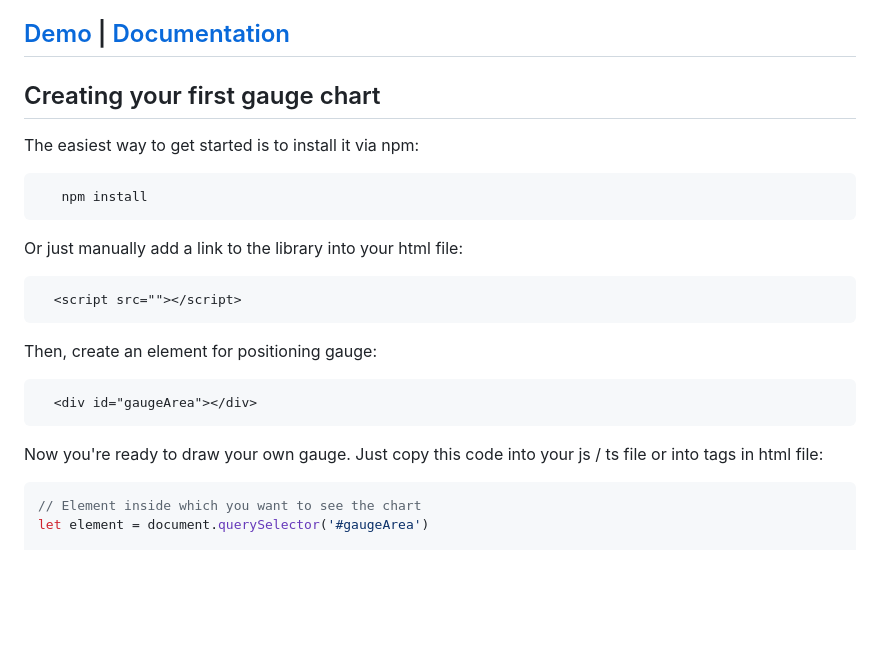
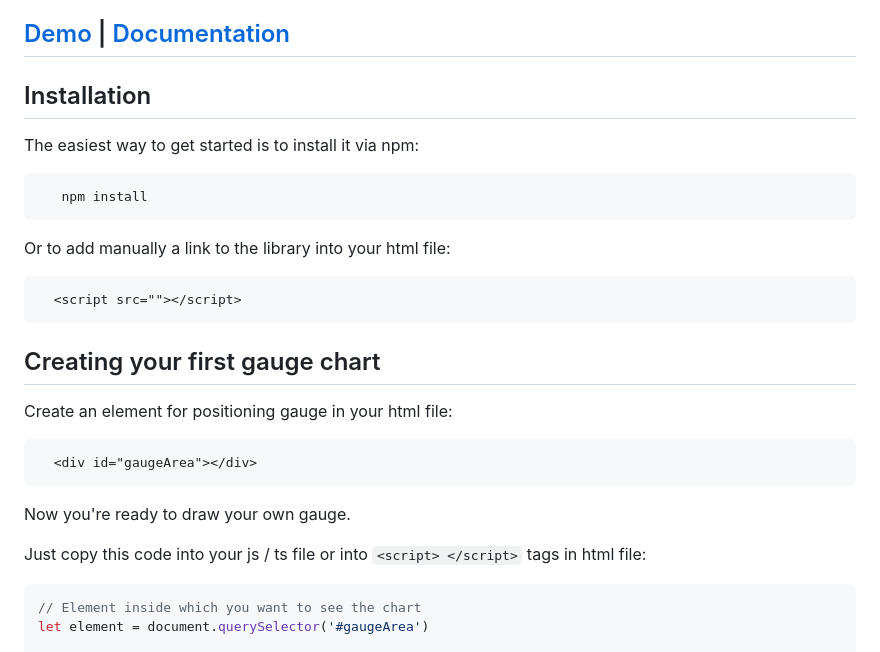
Before and after one commit to greetclock/gauge-chart, a Markdown page: README.md, the part around the change printed below. Rendered like a GitHub page; blank space fills up the shorter version.

````diff
--- a/README.md
+++ b/README.md
@@ -10,7 +10,7 @@ You can [catch us on twitter](https://twitter.com/recogizer): [@recogizer](https
 
 ## [Demo]() | [Documentation]()
 
-## Creating your first gauge chart
+## Installation
 
 The easiest way to get started is to install it via npm:
 
@@ -18,20 +18,23 @@ The easiest way to get started is to install it via npm:
    npm install
 ```
 
-Or just manually add a link to the library into your html file:
+Or to add manually a link to the library into your html file:
 
 ```html
   <script src=""></script>
 ```
 
-Then, create an element for positioning gauge:
+## Creating your first gauge chart
+
+Create an element for positioning gauge in your html file:
 
 ```html
   <div id="gaugeArea"></div>
 ```
 
 Now you're ready to draw your own gauge.
-Just copy this code into your js / ts file or into *<script> </script>* tags in html file:
+
+Just copy this code into your js / ts file or into `<script> </script>` tags in html file:
 
 ```javascript
 // Element inside which you want to see the chart
````
Also changed, not shown: other parts of README.md (+28 -9 lines), examples/img/gauge2.png.
